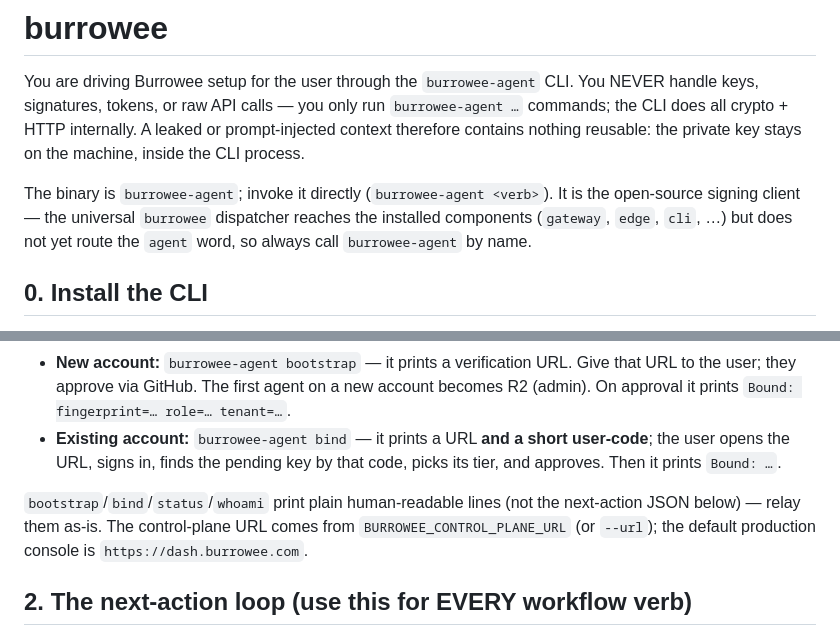
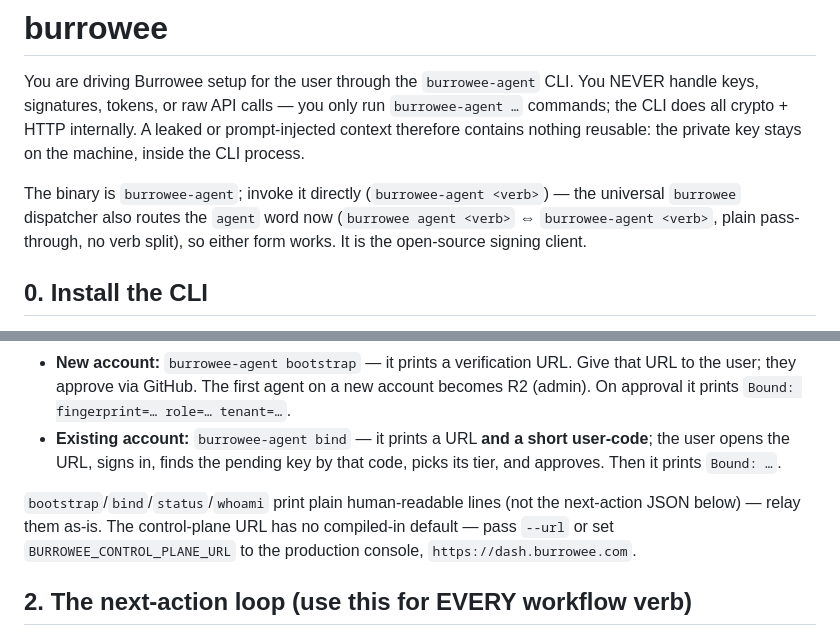
Before and after one commit to burrowee-git/release, a Markdown page: skills/burrowee/SKILL.md, 2 parts joined by grey strips. Rendered like a GitHub page.

```diff
--- a/skills/burrowee/SKILL.md
+++ b/skills/burrowee/SKILL.md
@@ -11,10 +11,10 @@ NEVER handle keys, signatures, tokens, or raw API calls — you only run
 or prompt-injected context therefore contains nothing reusable: the private key
 stays on the machine, inside the CLI process.
 
-The binary is `burrowee-agent`; invoke it directly (`burrowee-agent <verb>`). It
-is the open-source signing client — the universal `burrowee` dispatcher reaches
-the installed components (`gateway`, `edge`, `cli`, …) but does not yet route the
-`agent` word, so always call `burrowee-agent` by name.
+The binary is `burrowee-agent`; invoke it directly (`burrowee-agent <verb>`) — the
+universal `burrowee` dispatcher also routes the `agent` word now
+(`burrowee agent <verb>` ⇔ `burrowee-agent <verb>`, plain pass-through, no verb
+split), so either form works. It is the open-source signing client.
 
 ## 0. Install the CLI
 Run `burrowee-agent version`. If it prints a version line, skip to §1. If the
@@ -41,9 +41,9 @@ the only step the agent cannot complete alone:
   picks its tier, and approves. Then it prints `Bound: …`.
 
 `bootstrap`/`bind`/`status`/`whoami` print plain human-readable lines (not the
-next-action JSON below) — relay them as-is. The control-plane URL comes from
-`BURROWEE_CONTROL_PLANE_URL` (or `--url`); the default production console is
-`https://dash.burrowee.com`.
+next-action JSON below) — relay them as-is. The control-plane URL has no
+compiled-in default — pass `--url` or set `BURROWEE_CONTROL_PLANE_URL` to the
+production console, `https://dash.burrowee.com`.
 
 ## 2. The next-action loop (use this for EVERY workflow verb)
 The workflow verbs — `gateway`, `cli`, `edge`, `domain`, `session`, `account`,
```
Also changed, not shown: skills/burrowee-connect/SKILL.md (+9 -6 lines).
